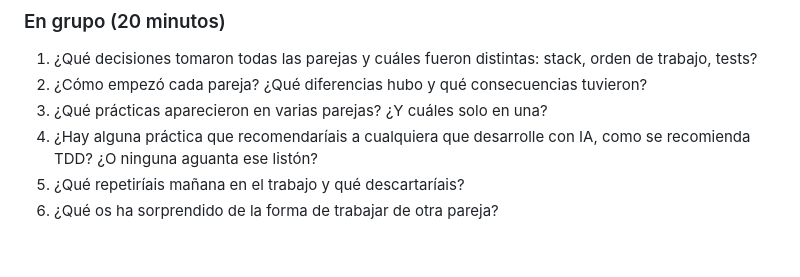
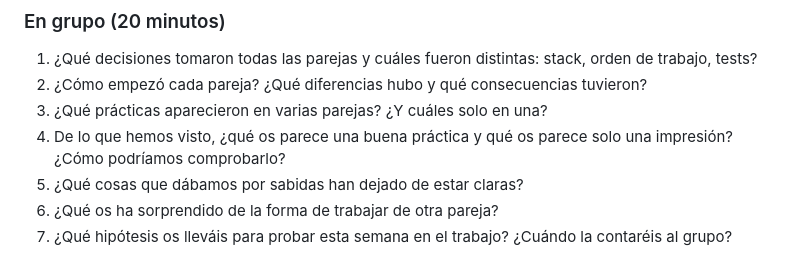
Before and after one commit to abrahamvallez/ai-dojo, a Markdown page: README.md, the part around one of its changes. Drawn GitHub-style.

```diff
--- a/README.md
+++ b/README.md
@@ -57,6 +62,7 @@ Escribid, cada persona por su cuenta, tres cosas: lo que más os sorprendió, un
 1. ¿Qué decisiones tomaron todas las parejas y cuáles fueron distintas: stack, orden de trabajo, tests?
 2. ¿Cómo empezó cada pareja? ¿Qué diferencias hubo y qué consecuencias tuvieron?
 3. ¿Qué prácticas aparecieron en varias parejas? ¿Y cuáles solo en una?
-4. ¿Hay alguna práctica que recomendaríais a cualquiera que desarrolle con IA, como se recomienda TDD? ¿O ninguna aguanta ese listón?
-5. ¿Qué repetiríais mañana en el trabajo y qué descartaríais?
+4. De lo que hemos visto, ¿qué os parece una buena práctica y qué os parece solo una impresión? ¿Cómo podríamos comprobarlo?
+5. ¿Qué cosas que dábamos por sabidas han dejado de estar claras?
 6. ¿Qué os ha sorprendido de la forma de trabajar de otra pareja?
+7. ¿Qué hipótesis os lleváis para probar esta semana en el trabajo? ¿Cuándo la contaréis al grupo?
```
Also changed, not shown: other parts of README.md (+20 -15 lines).
